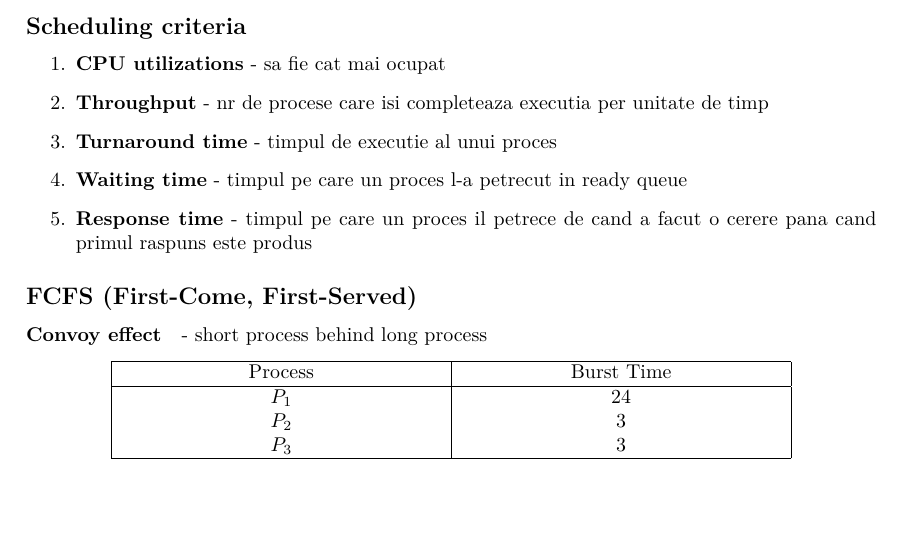
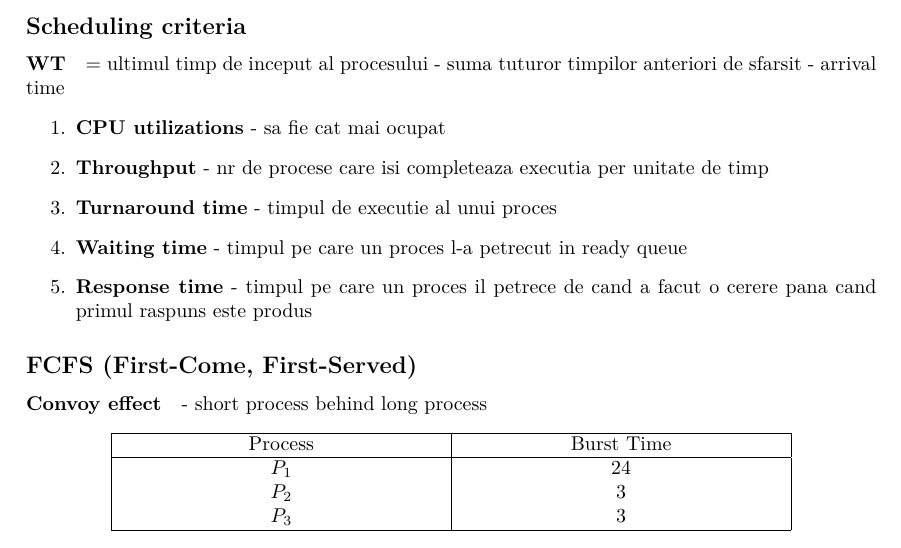
Before and after one commit to fredtux/NotiteExamene_An2_Sem1, a LaTeX problem sheet (SistemeDeOperare/NotiteExamen.tex): part of page 16 of 64 before the commit and part of page 16 of 65 after it, cut so that both start at the same text, the shorter picture padded with empty space. Compiled offline with XeLaTeX; a missing font is replaced by an installed copy or a similar font.

Commit message:
Added wt

```diff
--- a/SistemeDeOperare/NotiteExamen.tex
+++ b/SistemeDeOperare/NotiteExamen.tex
@@ -730,6 +730,7 @@ M:M si Two-level au nevoie de comunicare pentru a aloca numarul potrivit de thre
 \paragraph*{Dispatch latency} - timpul care ii ia dispatcher-ului sa opreasca un proces, apoi sa ruleze altul
 
 \subsection*{Scheduling criteria}
+\paragraph*{WT} = ultimul timp de inceput al procesului - suma tuturor timpilor anteriori de sfarsit - arrival time
 \begin{enumerate}
     \item \textbf{CPU utilizations} - sa fie cat mai ocupat
     \item \textbf{Throughput} - nr de procese care isi completeaza executia per unitate de timp
```
Also changed, not shown: 5 other files.
